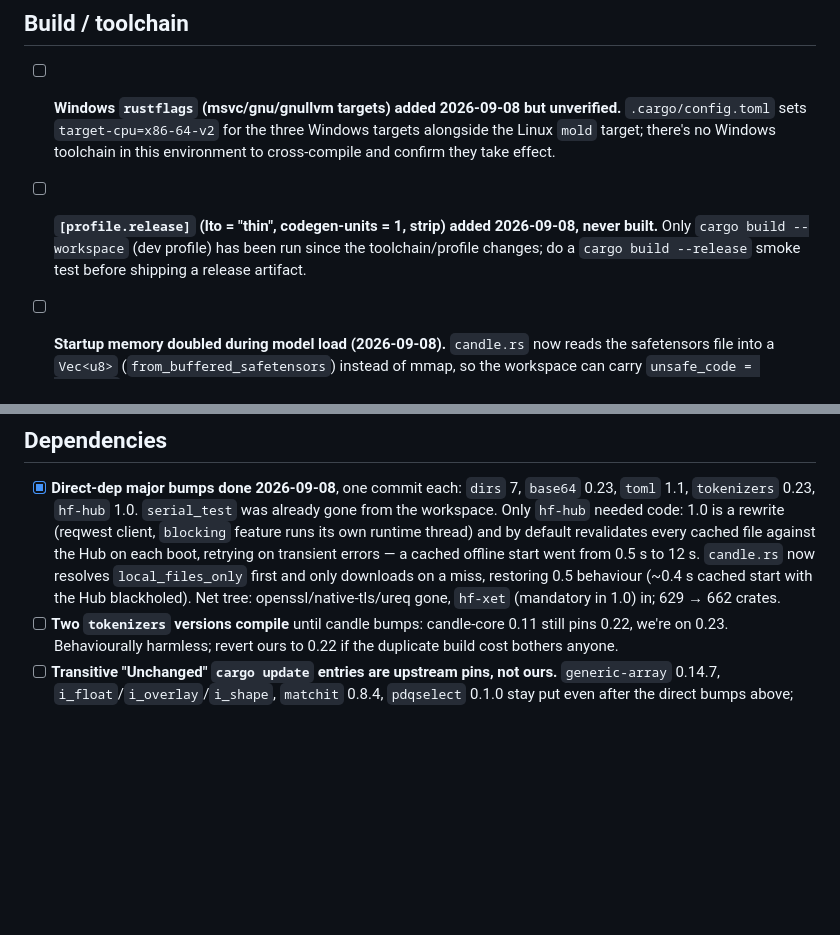
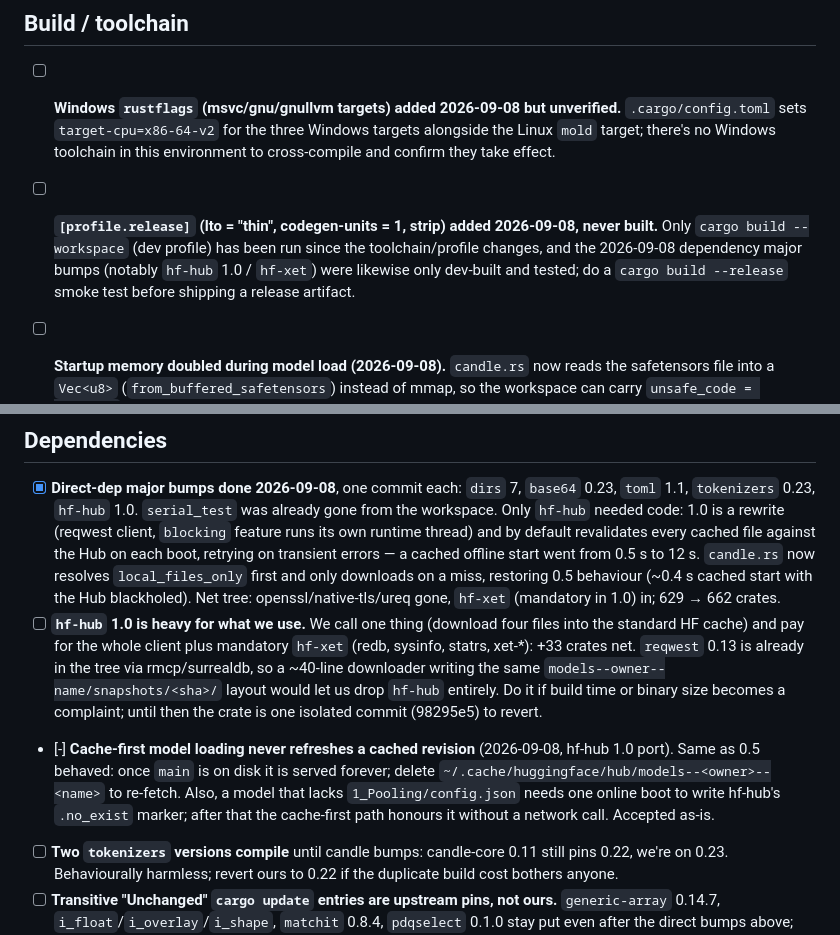
Before and after one commit to cebarks/alexandria, a Markdown page: TODO-misc.md, 2 parts joined by grey strips. Rendered like a GitHub page; blank space fills up the shorter version.

Commit message:
docs: open items from the dependency bump session in TODO-misc.md
Co-Authored-By: Claude Fable 5.1 <noreply@anthropic.com>

```diff
--- a/TODO-misc.md
+++ b/TODO-misc.md
@@ -72,8 +72,9 @@ Open items noticed while getting Alexandria running under Claude Code (2026-09-0
   sets `target-cpu=x86-64-v2` for the three Windows targets alongside the Linux `mold` target; there's
   no Windows toolchain in this environment to cross-compile and confirm they take effect.
 - [ ] **`[profile.release]` (lto = "thin", codegen-units = 1, strip) added 2026-09-08, never built.**
-  Only `cargo build --workspace` (dev profile) has been run since the toolchain/profile changes;
-  do a `cargo build --release` smoke test before shipping a release artifact.
+  Only `cargo build --workspace` (dev profile) has been run since the toolchain/profile changes,
+  and the 2026-09-08 dependency major bumps (notably `hf-hub` 1.0 / `hf-xet`) were likewise only
+  dev-built and tested; do a `cargo build --release` smoke test before shipping a release artifact.
 
 - [ ] **Startup memory doubled during model load (2026-09-08).** `candle.rs` now reads the safetensors
   file into a `Vec<u8>` (`from_buffered_safetensors`) instead of mmap, so the workspace can carry
@@ -94,6 +95,17 @@ Open items noticed while getting Alexandria running under Claude Code (2026-09-0
   `local_files_only` first and only downloads on a miss, restoring 0.5 behaviour (~0.4 s cached start
   with the Hub blackholed). Net tree: openssl/native-tls/ureq gone, `hf-xet` (mandatory in 1.0) in;
   629 → 662 crates.
+- [ ] **`hf-hub` 1.0 is heavy for what we use.** We call one thing (download four files into the
+  standard HF cache) and pay for the whole client plus mandatory `hf-xet` (redb, sysinfo, statrs,
+  xet-*): +33 crates net. `reqwest` 0.13 is already in the tree via rmcp/surrealdb, so a ~40-line
+  downloader writing the same `models--owner--name/snapshots/<sha>/` layout would let us drop
+  `hf-hub` entirely. Do it if build time or binary size becomes a complaint; until then the crate
+  is one isolated commit (98295e5) to revert.
+- [-] **Cache-first model loading never refreshes a cached revision** (2026-09-08, hf-hub 1.0 port).
+  Same as 0.5 behaved: once `main` is on disk it is served forever; delete
+  `~/.cache/huggingface/hub/models--<owner>--<name>` to re-fetch. Also, a model that lacks
+  `1_Pooling/config.json` needs one online boot to write hf-hub's `.no_exist` marker; after that the
+  cache-first path honours it without a network call. Accepted as-is.
 - [ ] **Two `tokenizers` versions compile** until candle bumps: candle-core 0.11 still pins 0.22, we're
   on 0.23. Behaviourally harmless; revert ours to 0.22 if the duplicate build cost bothers anyone.
 - [ ] **Transitive "Unchanged" `cargo update` entries are upstream pins, not ours.** `generic-array`
```
